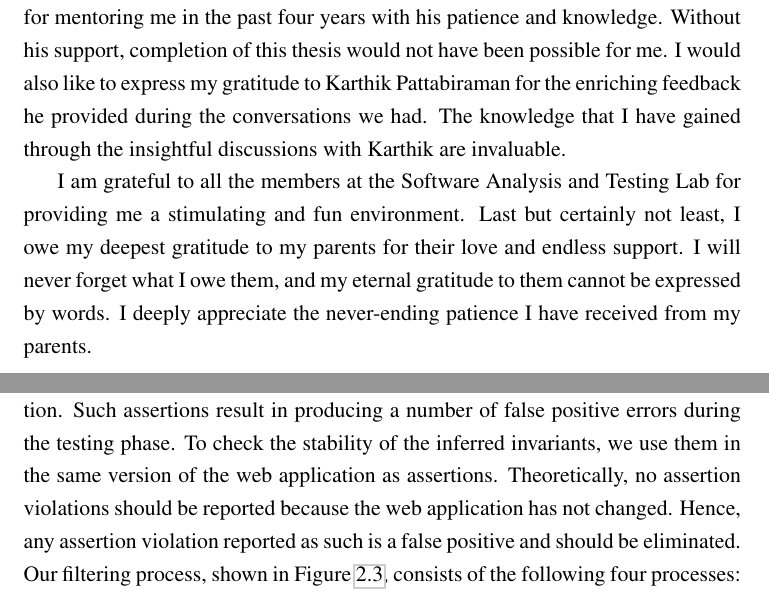
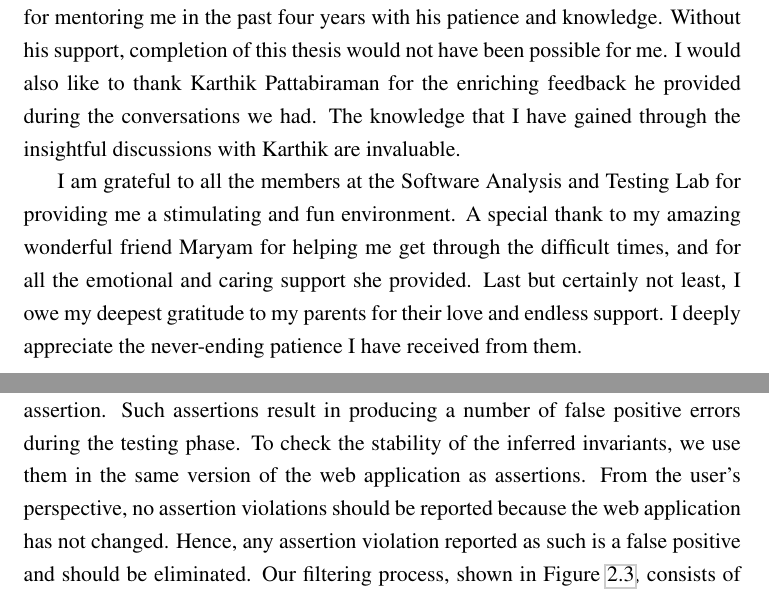
Before and after one commit to mirshokraie/papers, a LaTeX thesis (thesis/diss.tex, which reads thesis/ack.tex, thesis/jsart/approach.tex): two parts of pages 11 and 28 of 151, joined at a grey line, cut so that both start at the same text. Compiled offline with pdfLaTeX.

Commit message:
revisions requested by the examiners

```diff
--- a/thesis/ack.tex
+++ b/thesis/ack.tex
@@ -4,8 +4,10 @@
 \chapter{Acknowledgments}
 I would like to express my deepest gratitude to my senior supervisor, Ali Mesbah,
 for mentoring me in the past four years with his patience and knowledge. Without his support, completion of this thesis would not have been possible for me.
-I would also like to express my gratitude to Karthik Pattabiraman for the enriching feedback he provided during the conversations we had. The knowledge that I have gained through the insightful
+I would also like to thank Karthik Pattabiraman for the enriching feedback he provided during the conversations we had. The knowledge that I have gained through the insightful
 discussions with Karthik are invaluable.
 
-I am grateful to all the members at the Software Analysis and Testing Lab for providing me a stimulating and fun environment. Last but certainly not least, I owe my deepest gratitude to my
-parents for their love and endless support. I will never forget what I owe them, and my eternal gratitude to them cannot be expressed by words. I deeply appreciate the never-ending patience I have received from my parents.
+I am grateful to all the members at the Software Analysis and Testing Lab for providing me a stimulating and fun environment.
+A special thank to my amazing wonderful friend Maryam for helping me get through the difficult times, and for all the emotional and caring support she provided.
+Last but certainly not least, I owe my deepest gratitude to my
+parents for their love and endless support. I deeply appreciate the never-ending patience I have received from them.
--- a/thesis/jsart/approach.tex
+++ b/thesis/jsart/approach.tex
@@ -107,7 +107,7 @@ As indicated with the dotted line in \figref{invariantDetectionDiagram}, we cycl
 The next step is to make sure that the generated invariants are truly invariants.
 An invariant assertion is called unstable when it is falsely reported as a violated assertion. Such assertions result in producing a number of false positive errors
 during the testing phase.
-To check the stability of the inferred invariants, we use them in the same version of the web application as assertions. Theoretically, no assertion violations should be reported because the web application has not changed. Hence, any assertion violation reported as such is a false positive and should be eliminated. Our filtering process, shown in \figref{filtering}, consists of the following four processes:
+To check the stability of the inferred invariants, we use them in the same version of the web application as assertions. From the user's perspective, no assertion violations should be reported because the web application has not changed. Hence, any assertion violation reported as such is a false positive and should be eliminated. Our filtering process, shown in \figref{filtering}, consists of the following four processes:
 
 \begin{itemize}
 \item Converting the inferred invariants into checkable assertions;
```
Also changed, not shown: thesis/jseft/testCaseGen.tex (+1 -1 lines), thesis/mutandis/intro.tex (+1 -1 lines).
